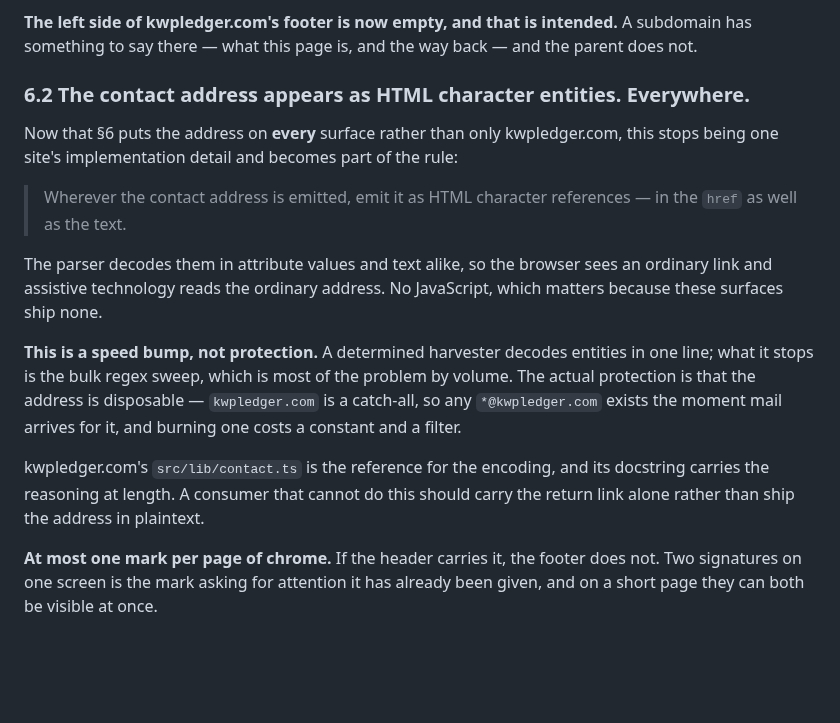
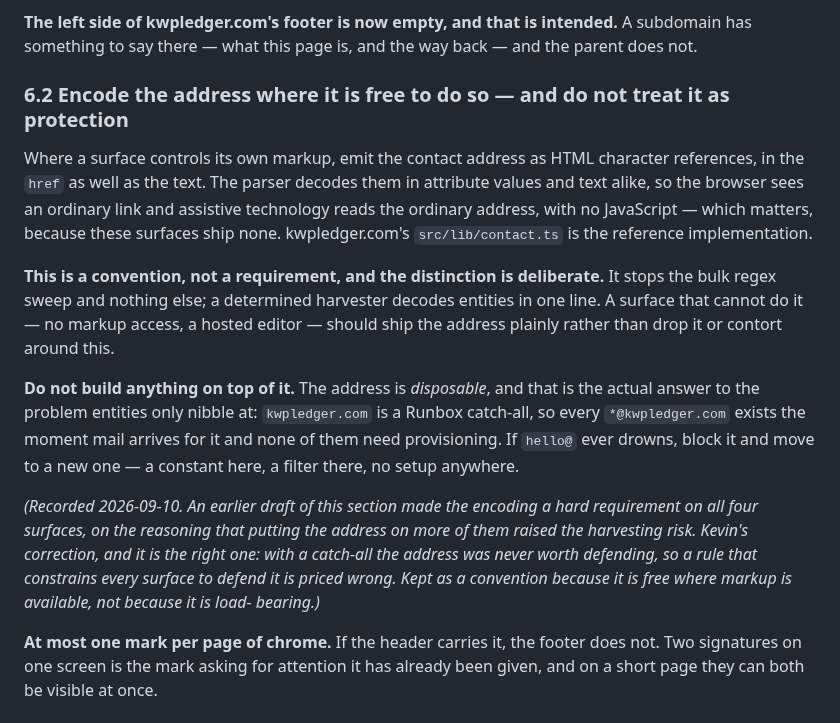
Before and after one commit to kwpledger/kwpledger-design, a Markdown page: docs/header-footer-design-system.md, the part around the change. Drawn GitHub-style; blank space fills up the shorter version.

Commit message:
§6.2 is a convention, not a requirement
Kevin: "I'm not worried about harvesting actually. Usernames are
instantiated the moment someone sends to it and if hello@ gets flooded
with spam, we can put a block on it and change to something else with no
problem."

He is right, and the first draft of §6.2 was mine over-weighting a risk
the owner does not hold. I made character-entity encoding a hard
requirement across all four surfaces, reasoning that putting the address
on more of them raised the exposure. With a catch-all domain the address
was never worth defending: burning one costs a constant and a filter and
provisions nothing.

So the rule is priced wrong at "must". It is now a convention — do it
where a surface controls its markup, because it is free there, and ship
the address plainly where that is not possible rather than dropping it or
contorting around the rule. §5's tiering already says conformance bends
for surfaces that cannot comply; this section should not have cut against
that.

The paragraph that matters is now the one about disposability, which was
buried under the encoding advice and is the actual answer.

Left the note about the earlier draft in place rather than editing it
away. A spec that records why a rule loosened is more useful than one
that looks like it was always this reasonable.

Co-Authored-By: Claude Opus 5 <noreply@anthropic.com>
Claude-Session: https://claude.ai/code/session_01BjGHrmybUv1QTL4jc8g2zG

```diff
--- a/docs/header-footer-design-system.md
+++ b/docs/header-footer-design-system.md
@@ -359,27 +359,31 @@ with the change.
 **The left side of kwpledger.com's footer is now empty, and that is intended.** A subdomain
 has something to say there — what this page is, and the way back — and the parent does not.
 
-### 6.2 The contact address appears as HTML character entities. Everywhere.
+### 6.2 Encode the address where it is free to do so — and do not treat it as protection
 
-Now that §6 puts the address on **every** surface rather than only kwpledger.com, this stops
-being one site's implementation detail and becomes part of the rule:
+Where a surface controls its own markup, emit the contact address as HTML character
+references, in the `href` as well as the text. The parser decodes them in attribute values
+and text alike, so the browser sees an ordinary link and assistive technology reads the
+ordinary address, with no JavaScript — which matters, because these surfaces ship none.
+kwpledger.com's `src/lib/contact.ts` is the reference implementation.
 
-> Wherever the contact address is emitted, emit it as HTML character references — in the
-> `href` as well as the text.
+**This is a convention, not a requirement, and the distinction is deliberate.** It stops the
+bulk regex sweep and nothing else; a determined harvester decodes entities in one line. A
+surface that cannot do it — no markup access, a hosted editor — should ship the address
+plainly rather than drop it or contort around this.
 
-The parser decodes them in attribute values and text alike, so the browser sees an ordinary
-link and assistive technology reads the ordinary address. No JavaScript, which matters
-because these surfaces ship none.
+**Do not build anything on top of it.** The address is *disposable*, and that is the actual
+answer to the problem entities only nibble at: `kwpledger.com` is a Runbox catch-all, so every
+`*@kwpledger.com` exists the moment mail arrives for it and none of them need provisioning. If
+`hello@` ever drowns, block it and move to a new one — a constant here, a filter there, no
+setup anywhere.
 
-**This is a speed bump, not protection.** A determined harvester decodes entities in one
-line; what it stops is the bulk regex sweep, which is most of the problem by volume. The
-actual protection is that the address is disposable — `kwpledger.com` is a catch-all, so any
-`*@kwpledger.com` exists the moment mail arrives for it, and burning one costs a constant
-and a filter.
-
-kwpledger.com's `src/lib/contact.ts` is the reference for the encoding, and its docstring
-carries the reasoning at length. A consumer that cannot do this should carry the return link
-alone rather than ship the address in plaintext.
+*(Recorded 2026-09-10. An earlier draft of this section made the encoding a hard requirement
+on all four surfaces, on the reasoning that putting the address on more of them raised the
+harvesting risk. Kevin's correction, and it is the right one: with a catch-all the address was
+never worth defending, so a rule that constrains every surface to defend it is priced wrong.
+Kept as a convention because it is free where markup is available, not because it is load-
+bearing.)*
 
 **At most one mark per page of chrome.** If the header carries it, the footer does not. Two
 signatures on one screen is the mark asking for attention it has already been given, and on a short
```
